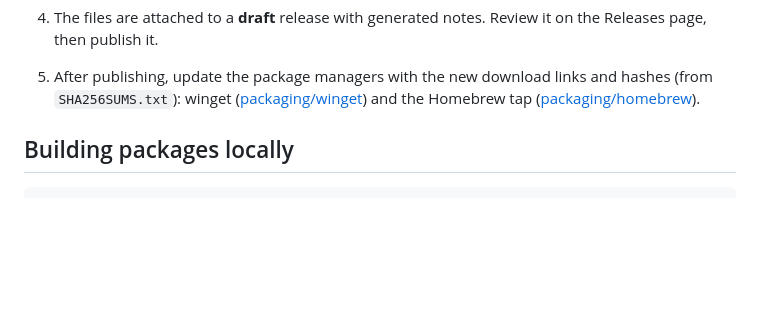
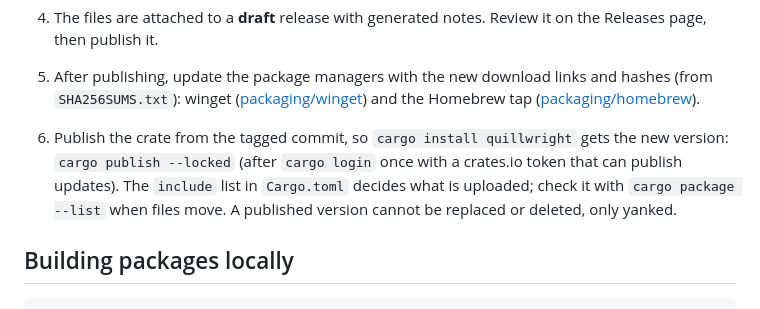
Before and after one commit to fabiocmazzo/quillwright, a Markdown page: docs/RELEASING.md, the part around the change. Drawn GitHub-style; blank space fills up the shorter version.

Commit message:
Add publishing the crate to the release steps
Co-Authored-By: Claude Opus 5.5 <noreply@anthropic.com>

```diff
--- a/docs/RELEASING.md
+++ b/docs/RELEASING.md
@@ -34,6 +34,11 @@ Releases are built by GitHub Actions ([`.github/workflows/release.yml`](../.gith
 5. After publishing, update the package managers with the new download links and hashes
    (from `SHA256SUMS.txt`): winget ([packaging/winget](../packaging/winget/README.md)) and
    the Homebrew tap ([packaging/homebrew](../packaging/homebrew/README.md)).
+6. Publish the crate from the tagged commit, so `cargo install quillwright` gets the new
+   version: `cargo publish --locked` (after `cargo login` once with a crates.io token that
+   can publish updates). The `include` list in `Cargo.toml` decides what is uploaded; check
+   it with `cargo package --list` when files move. A published version cannot be replaced
+   or deleted, only yanked.
 
 ## Building packages locally
 
```
